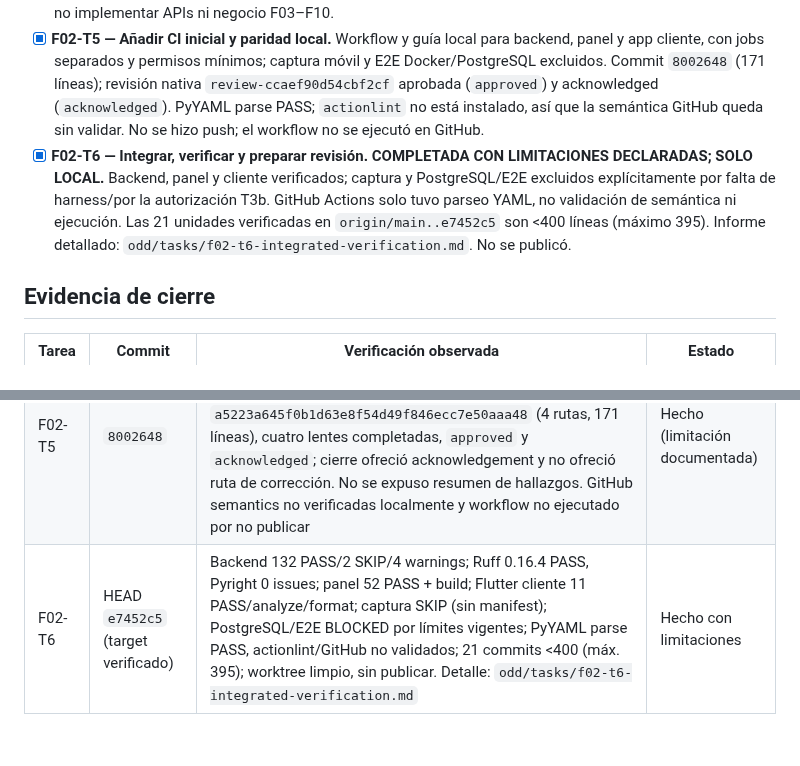
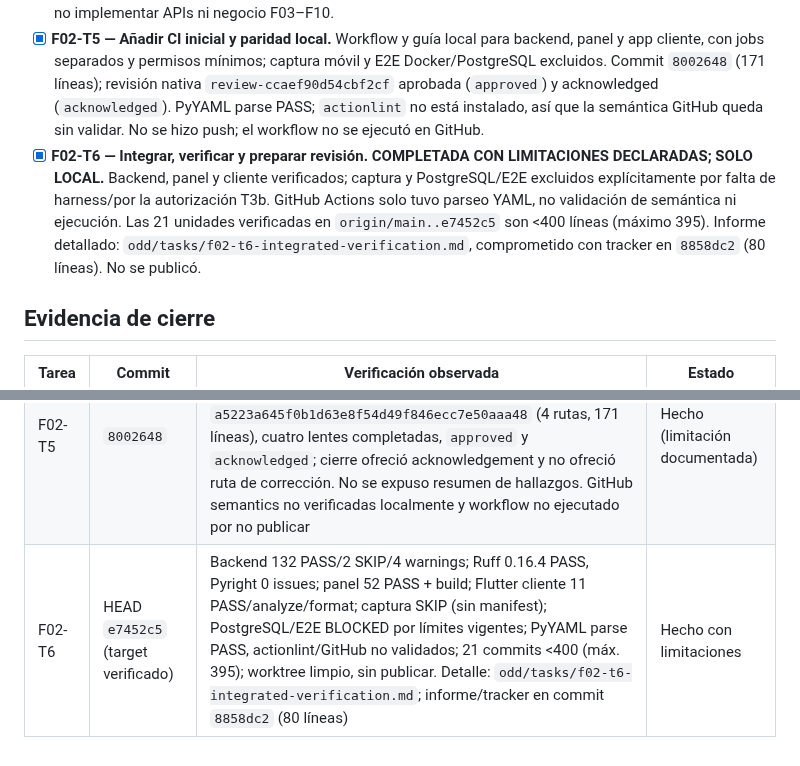
Before and after one commit to Fivoryu/sw1_pro_final_2026_2, a Markdown page: odd/tasks/f02-base-ux-automation.md, 2 parts joined by grey strips. GitHub-like rendering.

Commit message:
docs(f02): link integrated verification evidence

```diff
--- a/odd/tasks/f02-base-ux-automation.md
+++ b/odd/tasks/f02-base-ux-automation.md
@@ -68,7 +68,7 @@ Completar únicamente F02 del `plan-maestro-roomforge.md`: base API y modularida
 - [ ] **F02-T3b — Verificación real PostgreSQL.** **PAUSADA; diagnóstico-only.** `docs/migrations/f02-migration-verification.md` registra 4 PASS y 2 errores de setup: el ID de `0004` tiene 42 caracteres y `alembic_version.version_num` es `VARCHAR(32)`. Evidencia y estado en commit `c7849b3` (34 líneas). DB R6 vacía, contenedor detenido y volumen preservado. No fix, retest, Docker ni PostgreSQL sin nueva autorización.
 - [ ] **F02-T4 — Entregar prototipos UX de las tres superficies.** **EN CURSO.** Cliente T4a–T4c comprometidos por unidad: `b154888` (129), `49a853d` (352), `ce5028e` (336); accesibilidad verificada y revisión nativa aprobada. Panel: cola vacía `agency_admin` en commit `a7a8572` (181 líneas), 52 tests + build PASS, revisión `review-db28560ab5d7d35c` aprobada/acknowledged; R2-001 informativo. T4d: muestra sintética claramente rotulada autorizada; commit `67a3052` (245 líneas), 11 widget tests/analyze/format PASS, revisión `review-ee0459bbdc34f8a9` aprobada/acknowledged. ASSESS quedó `unassessable` por incompatibilidad de esquema; verifier independiente PASS. Captura Android sigue pendiente. Mantener cada slice <400 líneas; no implementar APIs ni negocio F03–F10.
 - [x] **F02-T5 — Añadir CI inicial y paridad local.** Workflow y guía local para backend, panel y app cliente, con jobs separados y permisos mínimos; captura móvil y E2E Docker/PostgreSQL excluidos. Commit `8002648` (171 líneas); revisión nativa `review-ccaef90d54cbf2cf` aprobada (`approved`) y acknowledged (`acknowledged`). PyYAML parse PASS; `actionlint` no está instalado, así que la semántica GitHub queda sin validar. No se hizo push; el workflow no se ejecutó en GitHub.
-- [x] **F02-T6 — Integrar, verificar y preparar revisión.** **COMPLETADA CON LIMITACIONES DECLARADAS; SOLO LOCAL.** Backend, panel y cliente verificados; captura y PostgreSQL/E2E excluidos explícitamente por falta de harness/por la autorización T3b. GitHub Actions solo tuvo parseo YAML, no validación de semántica ni ejecución. Las 21 unidades verificadas en `origin/main..e7452c5` son <400 líneas (máximo 395). Informe detallado: `odd/tasks/f02-t6-integrated-verification.md`. No se publicó.
+- [x] **F02-T6 — Integrar, verificar y preparar revisión.** **COMPLETADA CON LIMITACIONES DECLARADAS; SOLO LOCAL.** Backend, panel y cliente verificados; captura y PostgreSQL/E2E excluidos explícitamente por falta de harness/por la autorización T3b. GitHub Actions solo tuvo parseo YAML, no validación de semántica ni ejecución. Las 21 unidades verificadas en `origin/main..e7452c5` son <400 líneas (máximo 395). Informe detallado: `odd/tasks/f02-t6-integrated-verification.md`, comprometido con tracker en `8858dc2` (80 líneas). No se publicó.
 
 ## Evidencia de cierre
 
@@ -82,4 +82,4 @@ Completar únicamente F02 del `plan-maestro-roomforge.md`: base API y modularida
 | F02-T3b | `c7849b3` | 4 SQLite PASS; 2 errores PG en setup por revision ID de 42 caracteres vs `VARCHAR(32)`; diagnóstico-only, sin fix/retest; DB/volumen preservados; 34 líneas | Pausada |
 | F02-T4 | `b154888`, `49a853d`, `ce5028e`, `a7a8572`, `67a3052` | Cliente: T4a 129, T4b 352, T4c 336; T4d 245 líneas. T4d: 11 widget tests/analyze/format PASS en mirror; muestra sintética rotulada. Revisión `review-ee0459bbdc34f8a9` aprobada/acknowledged, sin ruta de corrección ni resumen de hallazgos. ASSESS `unassessable` (`schema-incompatible`); verificación independiente completada con barra alta. Panel: 181 líneas, 52 Vitest + build PASS, `review-db28560ab5d7d35c` approved/acknowledged; R2-001 informativo. Captura Android pendiente | En curso |
 | F02-T5 | `8002648` | Workflow y guía local; 171 líneas, 3 jobs, `contents: read`, sin secretos/servicios; PyYAML PASS; revisión nativa `review-ccaef90d54cbf2cf` de `8002648` sobre `a5223a645f0b1d63e8f54d49f846ecc7e50aaa48` (4 rutas, 171 líneas), cuatro lentes completadas, `approved` y `acknowledged`; cierre ofreció acknowledgement y no ofreció ruta de corrección. No se expuso resumen de hallazgos. GitHub semantics no verificadas localmente y workflow no ejecutado por no publicar | Hecho (limitación documentada) |
-| F02-T6 | HEAD `e7452c5` (target verificado) | Backend 132 PASS/2 SKIP/4 warnings; Ruff 0.16.4 PASS, Pyright 0 issues; panel 52 PASS + build; Flutter cliente 11 PASS/analyze/format; captura SKIP (sin manifest); PostgreSQL/E2E BLOCKED por límites vigentes; PyYAML parse PASS, actionlint/GitHub no validados; 21 commits <400 (máx. 395); worktree limpio, sin publicar. Detalle: `odd/tasks/f02-t6-integrated-verification.md` | Hecho con limitaciones |
+| F02-T6 | HEAD `e7452c5` (target verificado) | Backend 132 PASS/2 SKIP/4 warnings; Ruff 0.16.4 PASS, Pyright 0 issues; panel 52 PASS + build; Flutter cliente 11 PASS/analyze/format; captura SKIP (sin manifest); PostgreSQL/E2E BLOCKED por límites vigentes; PyYAML parse PASS, actionlint/GitHub no validados; 21 commits <400 (máx. 395); worktree limpio, sin publicar. Detalle: `odd/tasks/f02-t6-integrated-verification.md`; informe/tracker en commit `8858dc2` (80 líneas) | Hecho con limitaciones |
```
